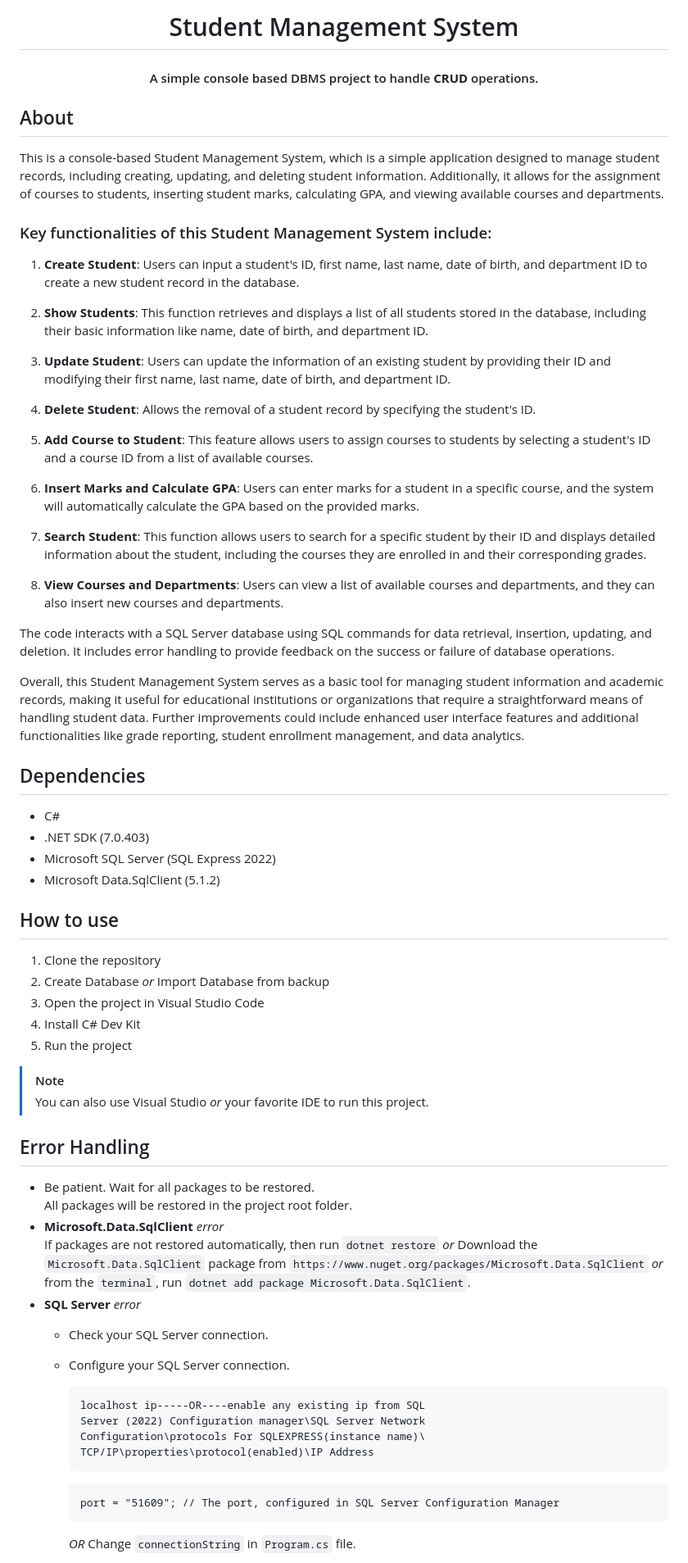
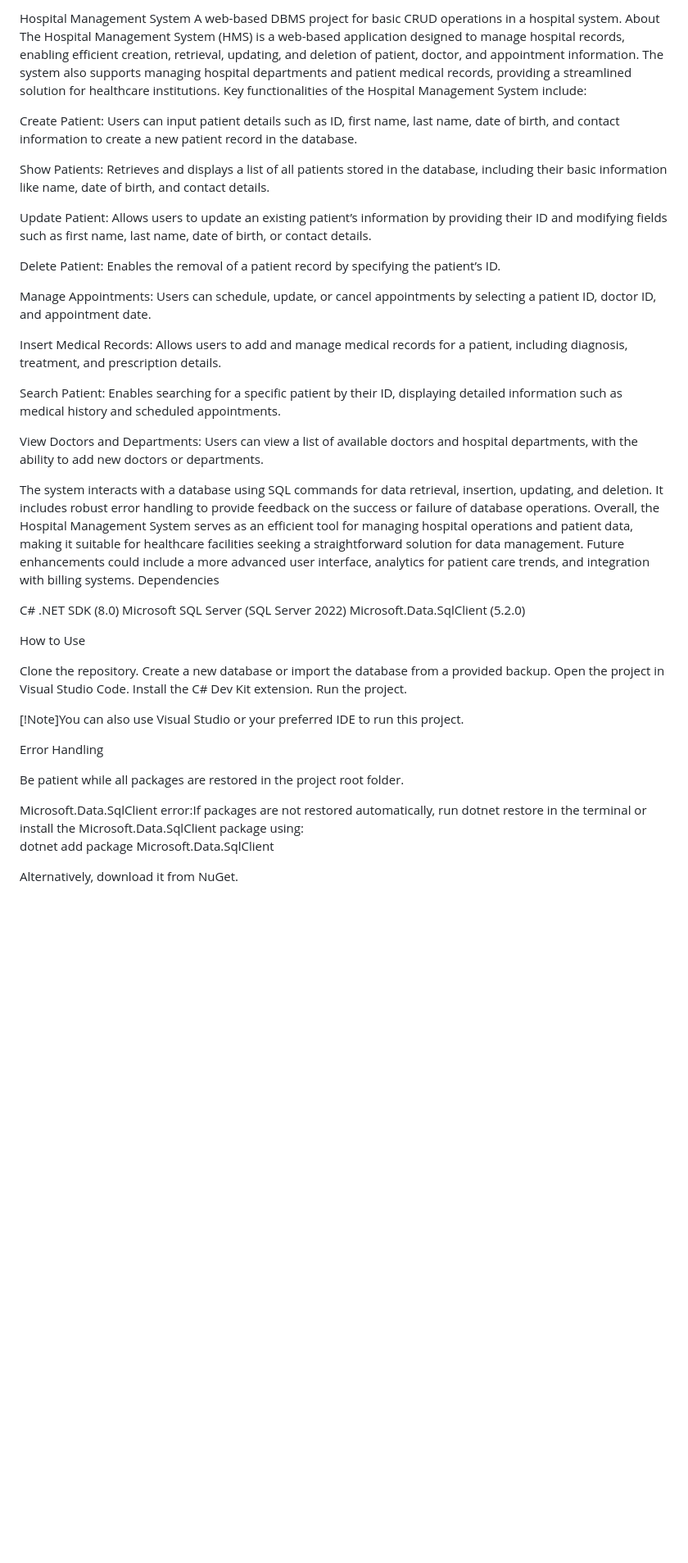
Before and after one commit to khanh-clumsy/SWP391-HospitalManagementSystem, a Markdown page: README.md, the part around the change printed below. Shown: that part at 82% size. GitHub-like rendering; blank space fills up the shorter version.

````diff
--- a/README.md
+++ b/README.md
@@ -1,71 +1,52 @@
-<h1 align="center">Student Management System</h1>
-<h4 align="center">A simple console based DBMS project to handle <strong>CRUD</strong> operations.</h4>
+Hospital Management System
+A web-based DBMS project for basic CRUD operations in a hospital system.
+About
+The Hospital Management System (HMS) is a web-based application designed to manage hospital records, enabling efficient creation, retrieval, updating, and deletion of patient, doctor, and appointment information. The system also supports managing hospital departments and patient medical records, providing a streamlined solution for healthcare institutions.
+Key functionalities of the Hospital Management System include:
+
+Create Patient: Users can input patient details such as ID, first name, last name, date of birth, and contact information to create a new patient record in the database.
+
+Show Patients: Retrieves and displays a list of all patients stored in the database, including their basic information like name, date of birth, and contact details.
+
+Update Patient: Allows users to update an existing patient’s information by providing their ID and modifying fields such as first name, last name, date of birth, or contact details.
+
+Delete Patient: Enables the removal of a patient record by specifying the patient’s ID.
+
+Manage Appointments: Users can schedule, update, or cancel appointments by selecting a patient ID, doctor ID, and appointment date.
+
+Insert Medical Records: Allows users to add and manage medical records for a patient, including diagnosis, treatment, and prescription details.
+
+Search Patient: Enables searching for a specific patient by their ID, displaying detailed information such as medical history and scheduled appointments.
+
+View Doctors and Departments: Users can view a list of available doctors and hospital departments, with the ability to add new doctors or departments.
 
 
-## About
+The system interacts with a database using SQL commands for data retrieval, insertion, updating, and deletion. It includes robust error handling to provide feedback on the success or failure of database operations.
+Overall, the Hospital Management System serves as an efficient tool for managing hospital operations and patient data, making it suitable for healthcare facilities seeking a straightforward solution for data management. Future enhancements could include a more advanced user interface, analytics for patient care trends, and integration with billing systems.
+Dependencies
 
-This is a console-based Student Management System, which is a simple application designed to manage student records, including creating, updating, and deleting student information. Additionally, it allows for the assignment of courses to students, inserting student marks, calculating GPA, and viewing available courses and departments.
+C#
+.NET SDK (8.0)
+Microsoft SQL Server (SQL Server 2022)
+Microsoft.Data.SqlClient (5.2.0)
 
-### Key functionalities of this Student Management System include:
+How to Use
 
-1. **Create Student**: Users can input a student's ID, first name, last name, date of birth, and department ID to create a new student record in the database.
-
-2. **Show Students**: This function retrieves and displays a list of all students stored in the database, including their basic information like name, date of birth, and department ID.
-
-3. **Update Student**: Users can update the information of an existing student by providing their ID and modifying their first name, last name, date of birth, and department ID.
-
-4. **Delete Student**: Allows the removal of a student record by specifying the student's ID.
-
-5. **Add Course to Student**: This feature allows users to assign courses to students by selecting a student's ID and a course ID from a list of available courses.
-
-6. **Insert Marks and Calculate GPA**: Users can enter marks for a student in a specific course, and the system will automatically calculate the GPA based on the provided marks.
-
-7. **Search Student**: This function allows users to search for a specific student by their ID and displays detailed information about the student, including the courses they are enrolled in and their corresponding grades.
-
-8. **View Courses and Departments**: Users can view a list of available courses and departments, and they can also insert new courses and departments.
-
-The code interacts with a SQL Server database using SQL commands for data retrieval, insertion, updating, and deletion. It includes error handling to provide feedback on the success or failure of database operations.
-
-Overall, this Student Management System serves as a basic tool for managing student information and academic records, making it useful for educational institutions or organizations that require a straightforward means of handling student data. Further improvements could include enhanced user interface features and additional functionalities like grade reporting, student enrollment management, and data analytics.
-
-## Dependencies
-
-- C#
-- .NET SDK (7.0.403)
-- Microsoft SQL Server (SQL Express 2022)
-- Microsoft Data.SqlClient (5.1.2)
+Clone the repository.
+Create a new database or import the database from a provided backup.
+Open the project in Visual Studio Code.
+Install the C# Dev Kit extension.
+Run the project.
 
 
-## How to use
+[!Note]You can also use Visual Studio or your preferred IDE to run this project.
 
-1. Clone the repository
-2. Create Database _or_ Import Database from backup
-3. Open the project in Visual Studio Code
-4. Install C# Dev Kit
-5. Run the project
+Error Handling
 
->[!Note]
->You can also use Visual Studio _or_ your favorite IDE to run this project.
+Be patient while all packages are restored in the project root folder.
 
-## Error Handling
+Microsoft.Data.SqlClient error:If packages are not restored automatically, run dotnet restore in the terminal or install the Microsoft.Data.SqlClient package using:
+dotnet add package Microsoft.Data.SqlClient
 
-- Be patient. Wait for all packages to be restored.
-  All packages will be restored in the project root folder.
-- **Microsoft.Data.SqlClient** _error_
-  If packages are not restored automatically, then run `dotnet restore` _or_
-  Download the `Microsoft.Data.SqlClient` package from `https://www.nuget.org/packages/Microsoft.Data.SqlClient` _or_ from the `terminal`, run `dotnet add package Microsoft.Data.SqlClient`.
-- **SQL Server** _error_
-  - Check your SQL Server connection.
-  - Configure your SQL Server connection.
-    ```text
-    localhost ip-----OR----enable any existing ip from SQL
-    Server (2022) Configuration manager\SQL Server Network
-    Configuration\protocols For SQLEXPRESS(instance name)\
-    TCP/IP\properties\protocol(enabled)\IP Address
-    ```
-    ```text
-    port = "51609"; // The port, configured in SQL Server Configuration Manager
-    ```
-    _OR_
-    Change `connectionString` in `Program.cs` file.
+Alternatively, download it from NuGet.
 
````
Also changed, not shown: other parts of README.md (+4 -5 lines).
